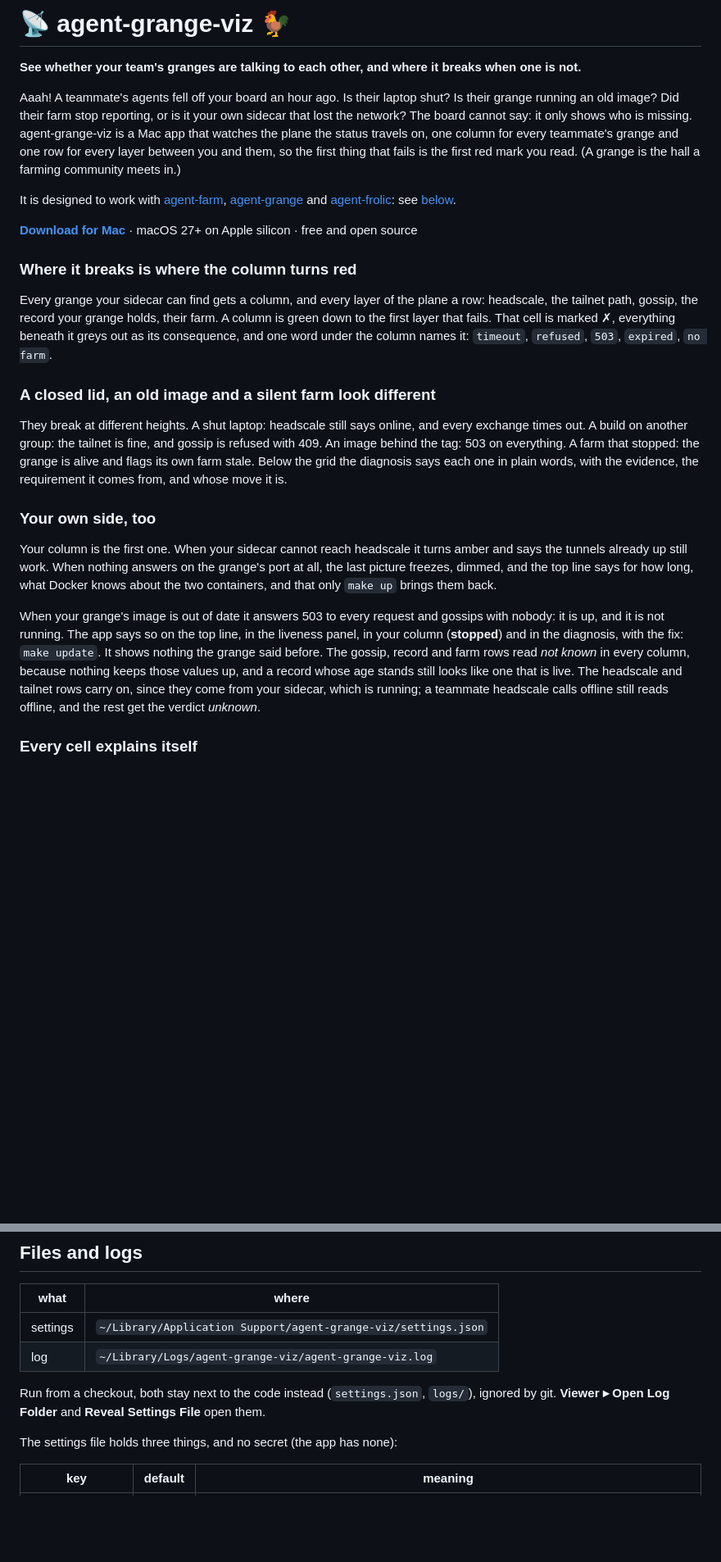
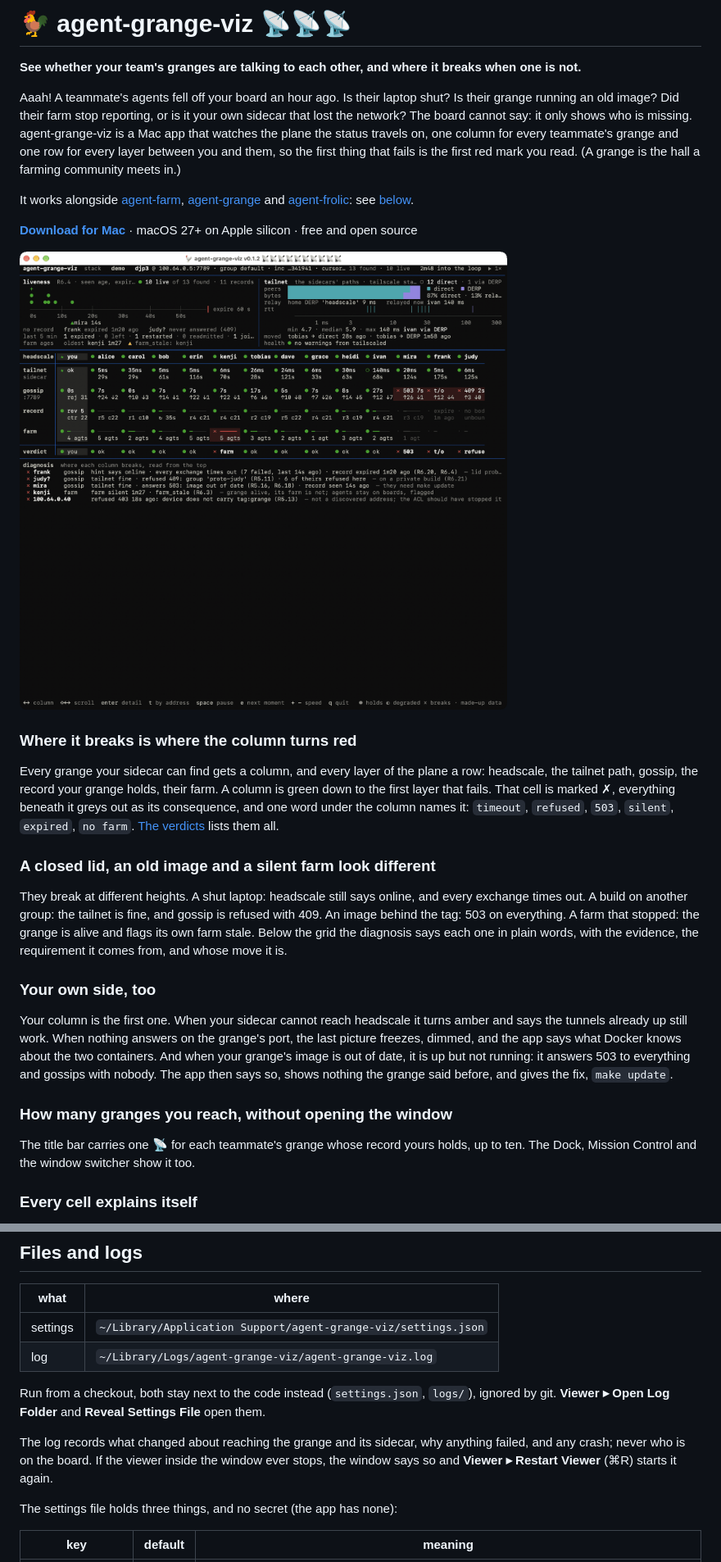
Before and after one commit to djp3/agent-grange-viz, a Markdown page: README.md, 2 parts joined by grey strips. Shown at 82% size. GitHub-like rendering; pictures changed too: docs/screenshot.png (added); blank space fills up the shorter version.

```diff
--- a/README.md
+++ b/README.md
@@ -1,4 +1,4 @@
-# 📡 agent-grange-viz 🐓
+# 🐓 agent-grange-viz 📡📡📡
 
 **See whether your team's granges are talking to each other, and where it breaks when one is not.**
 
@@ -9,7 +9,7 @@ that watches the plane the status travels on, one column for every teammate's gr
 row for every layer between you and them, so the first thing that fails is the first red mark
 you read. (A grange is the hall a farming community meets in.)
 
-It is designed to work with [agent-farm](https://github.com/djp3/agent-farm),
+It works alongside [agent-farm](https://github.com/djp3/agent-farm),
 [agent-grange](https://github.com/djp3/agent-grange) and
 [agent-frolic](https://github.com/djp3/agent-frolic): see
 [below](#made-to-work-with-agent-farm-agent-grange-and-agent-frolic).
@@ -17,7 +17,7 @@ It is designed to work with [agent-farm](https://github.com/djp3/agent-farm),
 **[Download for Mac](https://github.com/djp3/agent-grange-viz/releases/latest)** · macOS 27+ on
 Apple silicon · free and open source
 
-<!-- docs/screenshot.png goes here once there is one: the window on the demo, mid-loop -->
+![agent-grange-viz on a made-up team of thirteen granges: the liveness and tailnet panels, a column for each grange with three of them breaking at gossip and one at its farm, and the diagnosis underneath](docs/screenshot.png)
 
 ### Where it breaks is where the column turns red
 
@@ -25,7 +25,7 @@ Every grange your sidecar can find gets a column, and every layer of the plane a
 headscale, the tailnet path, gossip, the record your grange holds, their farm. A column is
 green down to the first layer that fails. That cell is marked ✗, everything beneath it greys
 out as its consequence, and one word under the column names it: `timeout`, `refused`, `503`,
-`expired`, `no farm`.
+`silent`, `expired`, `no farm`. [The verdicts](#the-verdicts) lists them all.
 
 ### A closed lid, an old image and a silent farm look different
 
@@ -38,18 +38,16 @@ evidence, the requirement it comes from, and whose move it is.
 ### Your own side, too
 
 Your column is the first one. When your sidecar cannot reach headscale it turns amber and
-says the tunnels already up still work. When nothing answers on the grange's port at all, the
-last picture freezes, dimmed, and the top line says for how long, what Docker knows about the
-two containers, and that only `make up` brings them back.
+says the tunnels already up still work. When nothing answers on the grange's port, the last
+picture freezes, dimmed, and the app says what Docker knows about the two containers. And
+when your grange's image is out of date, it is up but not running: it answers 503 to
+everything and gossips with nobody. The app then says so, shows nothing the grange said
+before, and gives the fix, `make update`.
 
-When your grange's image is out of date it answers 503 to every request and gossips with
-nobody: it is up, and it is not running. The app says so on the top line, in the liveness
-panel, in your column (**stopped**) and in the diagnosis, with the fix: `make update`. It
-shows nothing the grange said before. The gossip, record and farm rows read *not known* in
-every column, because nothing keeps those values up, and a record whose age stands still
-looks like one that is live. The headscale and tailnet rows carry on, since they come from
-your sidecar, which is running; a teammate headscale calls offline still reads offline, and
-the rest get the verdict *unknown*.
+### How many granges you reach, without opening the window
+
+The title bar carries one 📡 for each teammate's grange whose record yours holds, up to ten.
+The Dock, Mission Control and the window switcher show it too.
 
 ### Every cell explains itself
 
@@ -227,6 +262,10 @@ work. Each of the other three works without it:
 Run from a checkout, both stay next to the code instead (`settings.json`, `logs/`), ignored
 by git. **Viewer ▸ Open Log Folder** and **Reveal Settings File** open them.
 
+The log records what changed about reaching the grange and its sidecar, why anything failed,
+and any crash; never who is on the board. If the viewer inside the window ever stops, the
+window says so and **Viewer ▸ Restart Viewer** (⌘R) starts it again.
+
 The settings file holds three things, and no secret (the app has none):
 
 | key | default | meaning |
```
Also changed, not shown: other parts of README.md (+78 -65 lines), DEVELOPMENT.md (added, +131 -0 lines).
